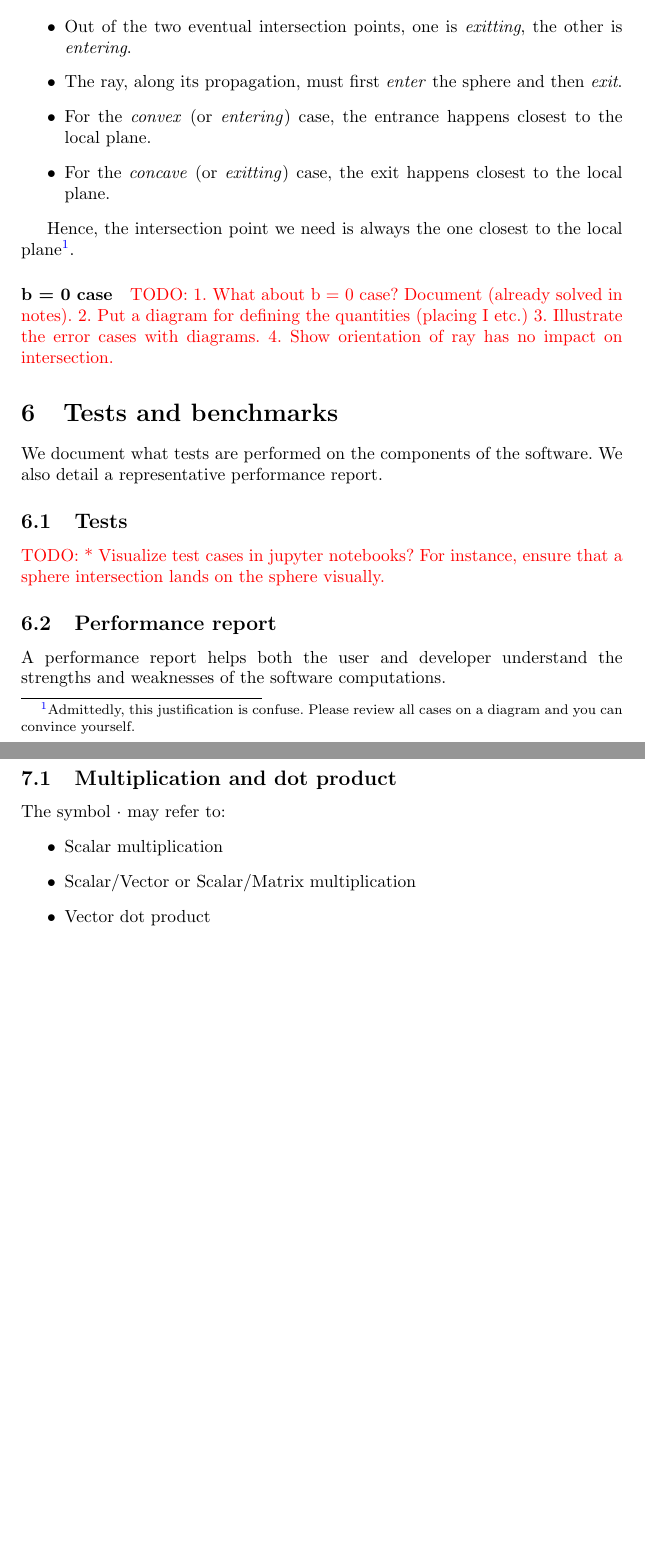
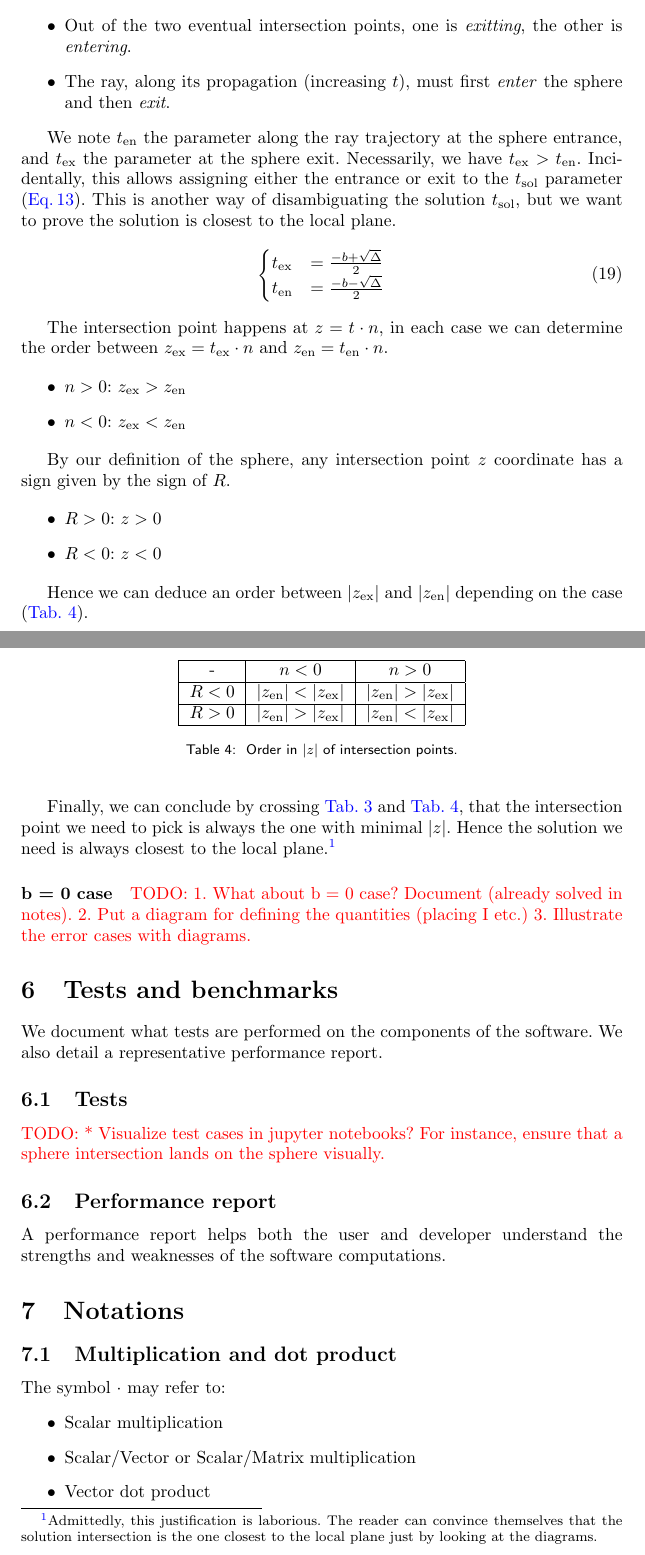
Before and after one commit to thomashoullier/robintrace, a LaTeX paper (doc/main.tex, which reads doc/sections/justification.tex): two parts of pages 12 and 13 of 15, joined at a grey line, cut so that both start at the same text, the shorter picture padded with empty space. Compiled offline with pdfLaTeX.

Commit message:
more satisfactory intersection selection justification

```diff
--- a/doc/sections/justification.tex
+++ b/doc/sections/justification.tex
@@ -143,22 +152,67 @@ point they are \emph{entering} the sphere.
 Consider that: \begin{itemize}
 \item Out of the two eventual intersection points, one is \emph{exitting},
 the other is \emph{entering}.
-\item The ray, along its propagation, must first \emph{enter} the sphere
-      and then \emph{exit}.
-\item For the \emph{convex} (or \emph{entering}) case, the entrance
-happens closest to the local plane.
-\item For the \emph{concave} (or \emph{exitting}) case, the exit
-happens closest to the local plane.
+\item The ray, along its propagation (increasing $t$), must first \emph{enter}
+the sphere and then \emph{exit}.
 \end{itemize}
 
-Hence, the intersection point we need is always the one closest to the
-local plane\footnote{Admittedly, this justification is confuse. Please
-review all cases on a diagram and you can convince yourself.}.
+We note $t_\textrm{en}$ the parameter along the ray trajectory at the sphere
+entrance, and $t_\textrm{ex}$ the parameter at the sphere exit. Necessarily,
+we have $t_\textrm{ex} > t_\textrm{en}$. Incidentally, this allows assigning
+either the entrance or exit to the $t_\textrm{sol}$ parameter
+\cref{eq:sphere-intersect-just5}. This is another way of disambiguating the
+solution $t_\textrm{sol}$, but we want to prove the solution is closest to the
+local plane.
+
+\begin{equation}
+\begin{cases}
+t_\textrm{ex} &= \frac{-b + \sqrt{\Delta}}{2} \\
+t_\textrm{en} &= \frac{-b - \sqrt{\Delta}}{2}
+\end{cases}
+\end{equation}
+
+The intersection point happens at $z = t \cdot n$, in each case we can
+determine the order between $z_\textrm{ex} = t_\textrm{ex} \cdot n$ and
+$z_\textrm{en} = t_\textrm{en} \cdot n$.
+
+\begin{itemize}
+\item $n>0$: $z_\textrm{ex} > z_\textrm{en}$
+\item $n<0$: $z_\textrm{ex} < z_\textrm{en}$
+\end{itemize}
+
+By our definition of the sphere, any intersection point $z$ coordinate
+has a sign given by the sign of $R$.
+
+\begin{itemize}
+\item $R>0$: $z>0$
+\item $R<0$: $z<0$
+\end{itemize}
+
+Hence we can deduce an order between $\abs{z_\textrm{ex}}$ and
+$\abs{z_\textrm{en}}$ depending on the case
+(\cref{tab:sphere-intersection-zorder}).
+
+\begin{table} \caption{\label{tab:sphere-intersection-zorder}
+Order in $\abs{z}$ of intersection points.}
+\begin{tabular}{| c | c | c |} \hline
+-       & $n < 0$   & $n > 0$  \\ \hline
+$R < 0$ & $\abs{z_\textrm{en}} < \abs{z_\textrm{ex}}$ &
+          $\abs{z_\textrm{en}} > \abs{z_\textrm{ex}}$     \\ \hline
+$R > 0$ & $\abs{z_\textrm{en}} > \abs{z_\textrm{ex}}$ &
+          $\abs{z_\textrm{en}} < \abs{z_\textrm{ex}}$ \\
+\hline \end{tabular} \end{table}
+
+Finally, we can conclude by crossing \cref{tab:sphere-exit-entrance}
+and \cref{tab:sphere-intersection-zorder}, that the intersection point
+we need to pick is always the one with minimal $\abs{z}$. Hence the
+solution we need is always closest to the local plane.\footnote{Admittedly,
+this justification is laborious. The reader can convince themselves
+that the solution intersection is the one closest to the local plane just
+by looking at the diagrams.}
 
 \paragraph{b = 0 case}
 
 \textcolor{red}{TODO:
 1. What about b = 0 case? Document (already solved in notes).
 2. Put a diagram for defining the quantities (placing I etc.)
-3. Illustrate the error cases with diagrams.
-4. Show orientation of ray has no impact on intersection.}
+3. Illustrate the error cases with diagrams.}
```
Also changed, not shown: doc/sections/justification.tex (11 more changed lines).
